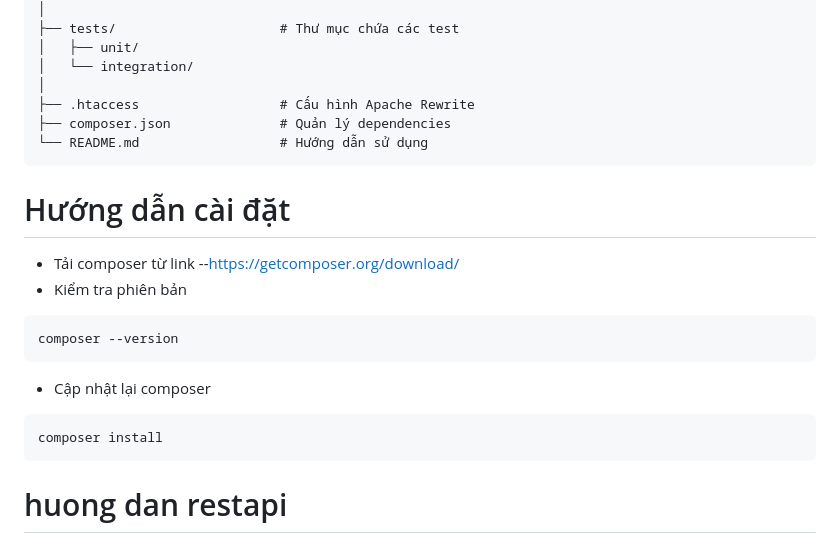
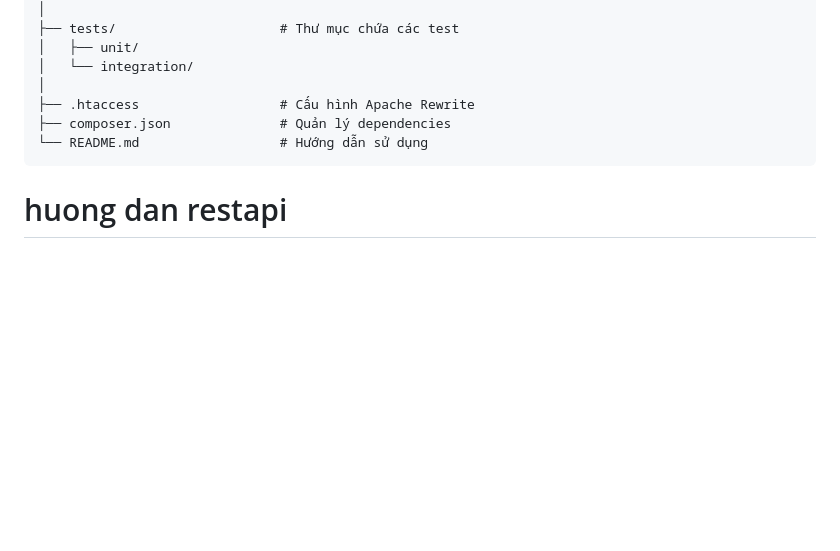
Before and after one commit to quocdatend/RestAPIRestaurant, a Markdown page: BE_Restaurant/README.md, the part around the change. Drawn GitHub-style; blank space fills up the shorter version.

````diff
--- a/BE_Restaurant/README.md
+++ b/BE_Restaurant/README.md
@@ -52,17 +52,6 @@ project-restapi/
 ├── composer.json              # Quản lý dependencies
 └── README.md                  # Hướng dẫn sử dụng
 ```
-# Hướng dẫn cài đặt
-- Tải composer từ link --https://getcomposer.org/download/
-- Kiểm tra phiên bản
-```
-composer --version
-```
-- Cập nhật lại composer
-```
-composer install
-```
-
 # huong dan restapi
 ## GET - Lấy thông tin đơn hàng theo ID
 ```
````
Also changed, not shown: README.md (added, +28 -0 lines).
